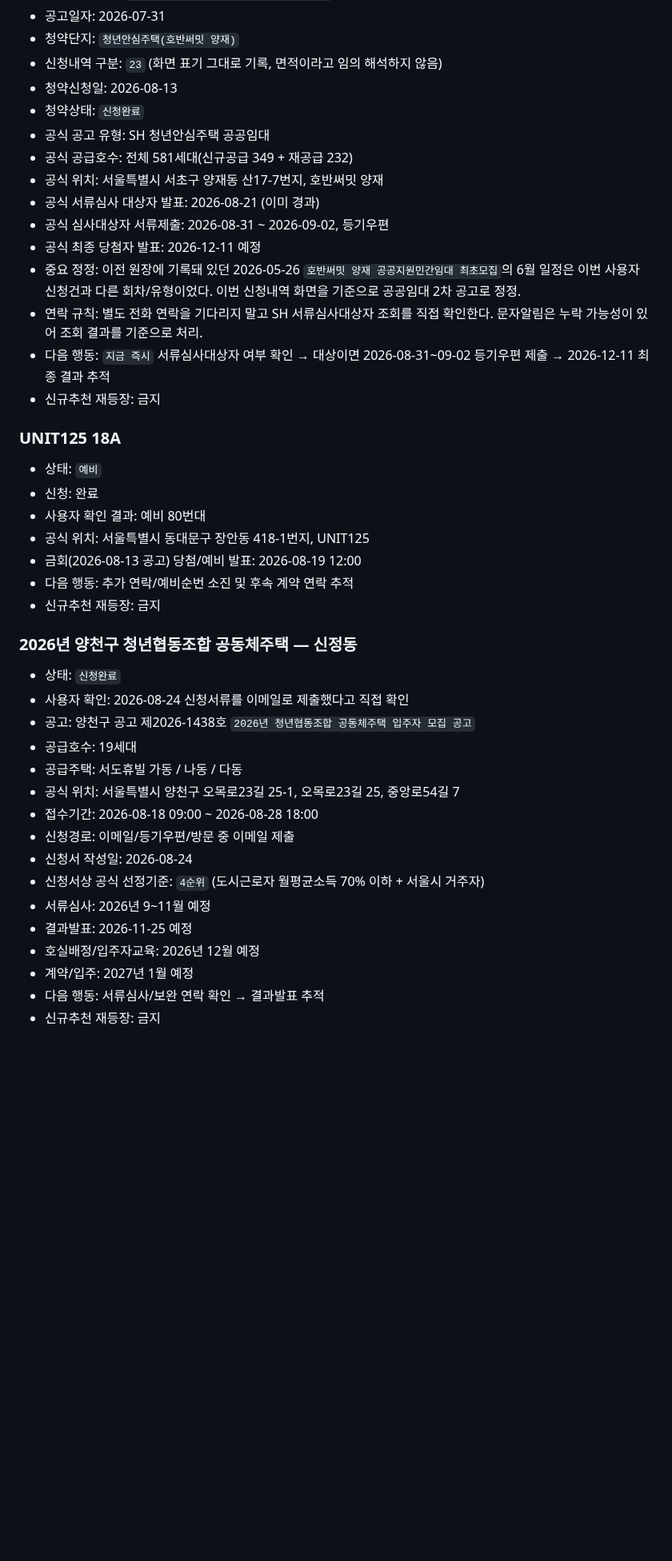
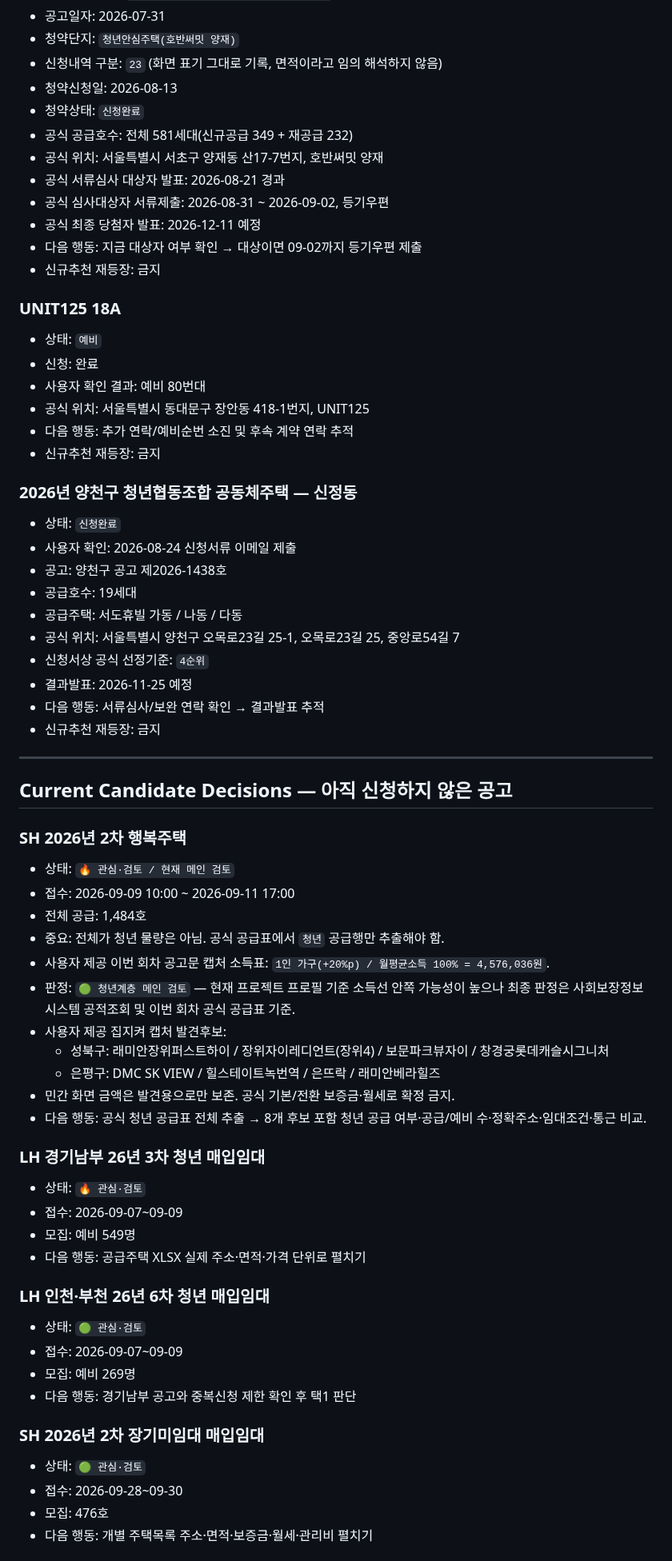
Before and after one commit to kimjae134679/ChungYack, a Markdown page: data/tracking_registry.md, the part around one of its changes. Shown at 80% size. Rendered like a GitHub page; blank space fills up the shorter version.

Commit message:
Record current SH happy and mirinae decisions

```diff
--- a/data/tracking_registry.md
+++ b/data/tracking_registry.md
@@ -51,15 +52,12 @@
 - 신청내역 구분: `23` (화면 표기 그대로 기록, 면적이라고 임의 해석하지 않음)
 - 청약신청일: 2026-08-13
 - 청약상태: `신청완료`
-- 공식 공고 유형: SH 청년안심주택 공공임대
 - 공식 공급호수: 전체 581세대(신규공급 349 + 재공급 232)
 - 공식 위치: 서울특별시 서초구 양재동 산17-7번지, 호반써밋 양재
-- 공식 서류심사 대상자 발표: 2026-08-21 (이미 경과)
+- 공식 서류심사 대상자 발표: 2026-08-21 경과
 - 공식 심사대상자 서류제출: 2026-08-31 ~ 2026-09-02, 등기우편
 - 공식 최종 당첨자 발표: 2026-12-11 예정
-- 중요 정정: 이전 원장에 기록돼 있던 2026-05-26 `호반써밋 양재 공공지원민간임대 최초모집`의 6월 일정은 이번 사용자 신청건과 다른 회차/유형이었다. 이번 신청내역 화면을 기준으로 공공임대 2차 공고로 정정.
-- 연락 규칙: 별도 전화 연락을 기다리지 말고 SH 서류심사대상자 조회를 직접 확인한다. 문자알림은 누락 가능성이 있어 조회 결과를 기준으로 처리.
-- 다음 행동: `지금 즉시` 서류심사대상자 여부 확인 → 대상이면 2026-08-31~09-02 등기우편 제출 → 2026-12-11 최종 결과 추적
+- 다음 행동: 지금 대상자 여부 확인 → 대상이면 09-02까지 등기우편 제출
 - 신규추천 재등장: 금지
 
 ### UNIT125 18A
@@ -67,24 +65,53 @@
 - 신청: 완료
 - 사용자 확인 결과: 예비 80번대
 - 공식 위치: 서울특별시 동대문구 장안동 418-1번지, UNIT125
-- 금회(2026-08-13 공고) 당첨/예비 발표: 2026-08-19 12:00
 - 다음 행동: 추가 연락/예비순번 소진 및 후속 계약 연락 추적
 - 신규추천 재등장: 금지
 
 ### 2026년 양천구 청년협동조합 공동체주택 — 신정동
 - 상태: `신청완료`
-- 사용자 확인: 2026-08-24 신청서류를 이메일로 제출했다고 직접 확인
-- 공고: 양천구 공고 제2026-1438호 `2026년 청년협동조합 공동체주택 입주자 모집 공고`
+- 사용자 확인: 2026-08-24 신청서류 이메일 제출
+- 공고: 양천구 공고 제2026-1438호
 - 공급호수: 19세대
 - 공급주택: 서도휴빌 가동 / 나동 / 다동
 - 공식 위치: 서울특별시 양천구 오목로23길 25-1, 오목로23길 25, 중앙로54길 7
-- 접수기간: 2026-08-18 09:00 ~ 2026-08-28 18:00
-- 신청경로: 이메일/등기우편/방문 중 이메일 제출
-- 신청서 작성일: 2026-08-24
-- 신청서상 공식 선정기준: `4순위` (도시근로자 월평균소득 70% 이하 + 서울시 거주자)
-- 서류심사: 2026년 9~11월 예정
+- 신청서상 공식 선정기준: `4순위`
 - 결과발표: 2026-11-25 예정
-- 호실배정/입주자교육: 2026년 12월 예정
-- 계약/입주: 2027년 1월 예정
 - 다음 행동: 서류심사/보완 연락 확인 → 결과발표 추적
 - 신규추천 재등장: 금지
+
+---
+
+## Current Candidate Decisions — 아직 신청하지 않은 공고
+
+### SH 2026년 2차 행복주택
+- 상태: `🔥 관심·검토 / 현재 메인 검토`
+- 접수: 2026-09-09 10:00 ~ 2026-09-11 17:00
+- 전체 공급: 1,484호
+- 중요: 전체가 청년 물량은 아님. 공식 공급표에서 `청년` 공급행만 추출해야 함.
+- 사용자 제공 이번 회차 공고문 캡처 소득표: `1인 가구(+20%p) / 월평균소득 100% = 4,576,036원`.
+- 판정: `🟢 청년계층 메인 검토` — 현재 프로젝트 프로필 기준 소득선 안쪽 가능성이 높으나 최종 판정은 사회보장정보시스템 공적조회 및 이번 회차 공식 공급표 기준.
+- 사용자 제공 집지켜 캡처 발견후보:
+  - 성북구: 래미안장위퍼스트하이 / 장위자이레디언트(장위4) / 보문파크뷰자이 / 창경궁롯데캐슬시그니처
+  - 은평구: DMC SK VIEW / 힐스테이트녹번역 / 은뜨락 / 래미안베라힐즈
+- 민간 화면 금액은 발견용으로만 보존. 공식 기본/전환 보증금·월세로 확정 금지.
+- 다음 행동: 공식 청년 공급표 전체 추출 → 8개 후보 포함 청년 공급 여부·공급/예비 수·정확주소·임대조건·통근 비교.
+
+### LH 경기남부 26년 3차 청년 매입임대
+- 상태: `🔥 관심·검토`
+- 접수: 2026-09-07~09-09
+- 모집: 예비 549명
+- 다음 행동: 공급주택 XLSX 실제 주소·면적·가격 단위로 펼치기
+
+### LH 인천·부천 26년 6차 청년 매입임대
+- 상태: `🟢 관심·검토`
+- 접수: 2026-09-07~09-09
+- 모집: 예비 269명
+- 다음 행동: 경기남부 공고와 중복신청 제한 확인 후 택1 판단
+
+### SH 2026년 2차 장기미임대 매입임대
+- 상태: `🟢 관심·검토`
+- 접수: 2026-09-28~09-30
+- 모집: 476호
+- 다음 행동: 개별 주택목록 주소·면적·보증금·월세·관리비 펼치기
+
```
Also changed, not shown: other parts of data/tracking_registry.md (+28 -10 lines).
